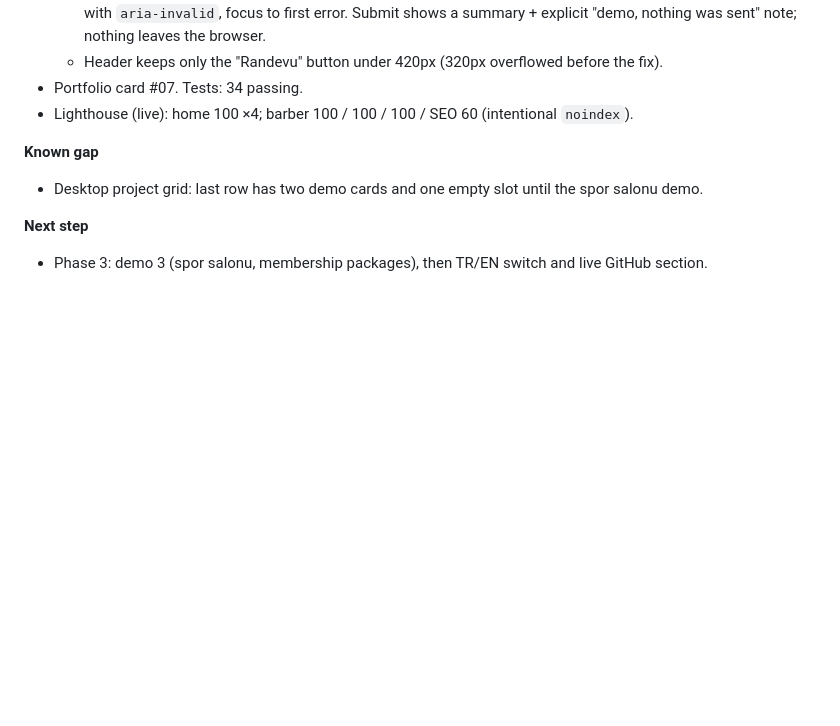
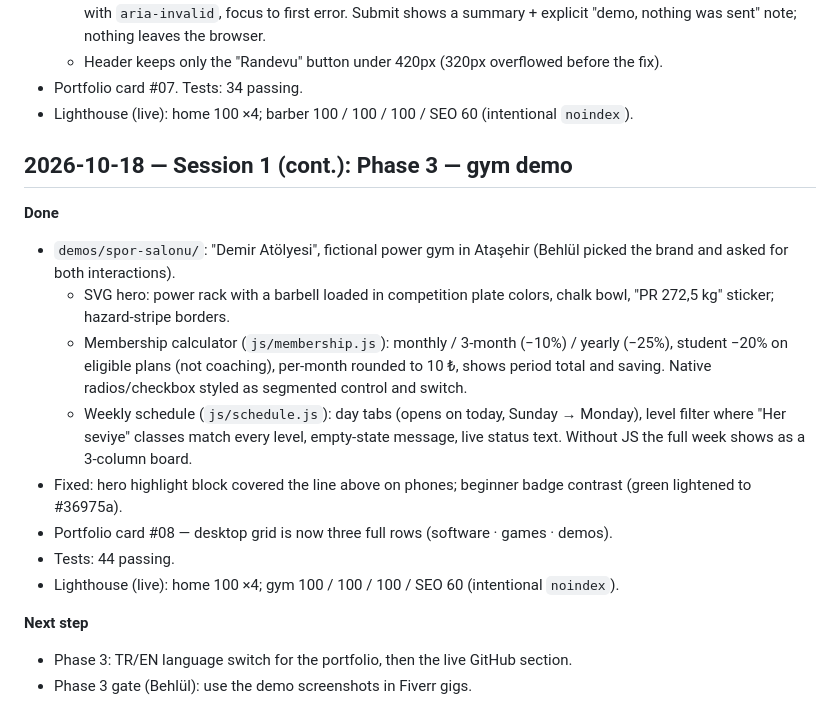
Before and after one commit to behlulakdag/behlulakdag.github.io, a Markdown page: PROGRESS.md, the part around the change. Rendered like a GitHub page; blank space fills up the shorter version.

Commit message:
docs: log gym demo progress
Co-Authored-By: Claude Opus 5.5 <noreply@anthropic.com>

```diff
--- a/PROGRESS.md
+++ b/PROGRESS.md
@@ -79,8 +79,18 @@
 - Portfolio card #07. Tests: 34 passing.
 - Lighthouse (live): home 100 ×4; barber 100 / 100 / 100 / SEO 60 (intentional `noindex`).
 
-**Known gap**
-- Desktop project grid: last row has two demo cards and one empty slot until the spor salonu demo.
+## 2026-10-18 — Session 1 (cont.): Phase 3 — gym demo
+
+**Done**
+- `demos/spor-salonu/`: "Demir Atölyesi", fictional power gym in Ataşehir (Behlül picked the brand and asked for both interactions).
+  - SVG hero: power rack with a barbell loaded in competition plate colors, chalk bowl, "PR 272,5 kg" sticker; hazard-stripe borders.
+  - Membership calculator (`js/membership.js`): monthly / 3-month (−10%) / yearly (−25%), student −20% on eligible plans (not coaching), per-month rounded to 10 ₺, shows period total and saving. Native radios/checkbox styled as segmented control and switch.
+  - Weekly schedule (`js/schedule.js`): day tabs (opens on today, Sunday → Monday), level filter where "Her seviye" classes match every level, empty-state message, live status text. Without JS the full week shows as a 3-column board.
+- Fixed: hero highlight block covered the line above on phones; beginner badge contrast (green lightened to #36975a).
+- Portfolio card #08 — desktop grid is now three full rows (software · games · demos).
+- Tests: 44 passing.
+- Lighthouse (live): home 100 ×4; gym 100 / 100 / 100 / SEO 60 (intentional `noindex`).
 
 **Next step**
-- Phase 3: demo 3 (spor salonu, membership packages), then TR/EN switch and live GitHub section.
+- Phase 3: TR/EN language switch for the portfolio, then the live GitHub section.
+- Phase 3 gate (Behlül): use the demo screenshots in Fiverr gigs.
```
Also changed, not shown: docs/PLAN.md (+1 -1 lines).
